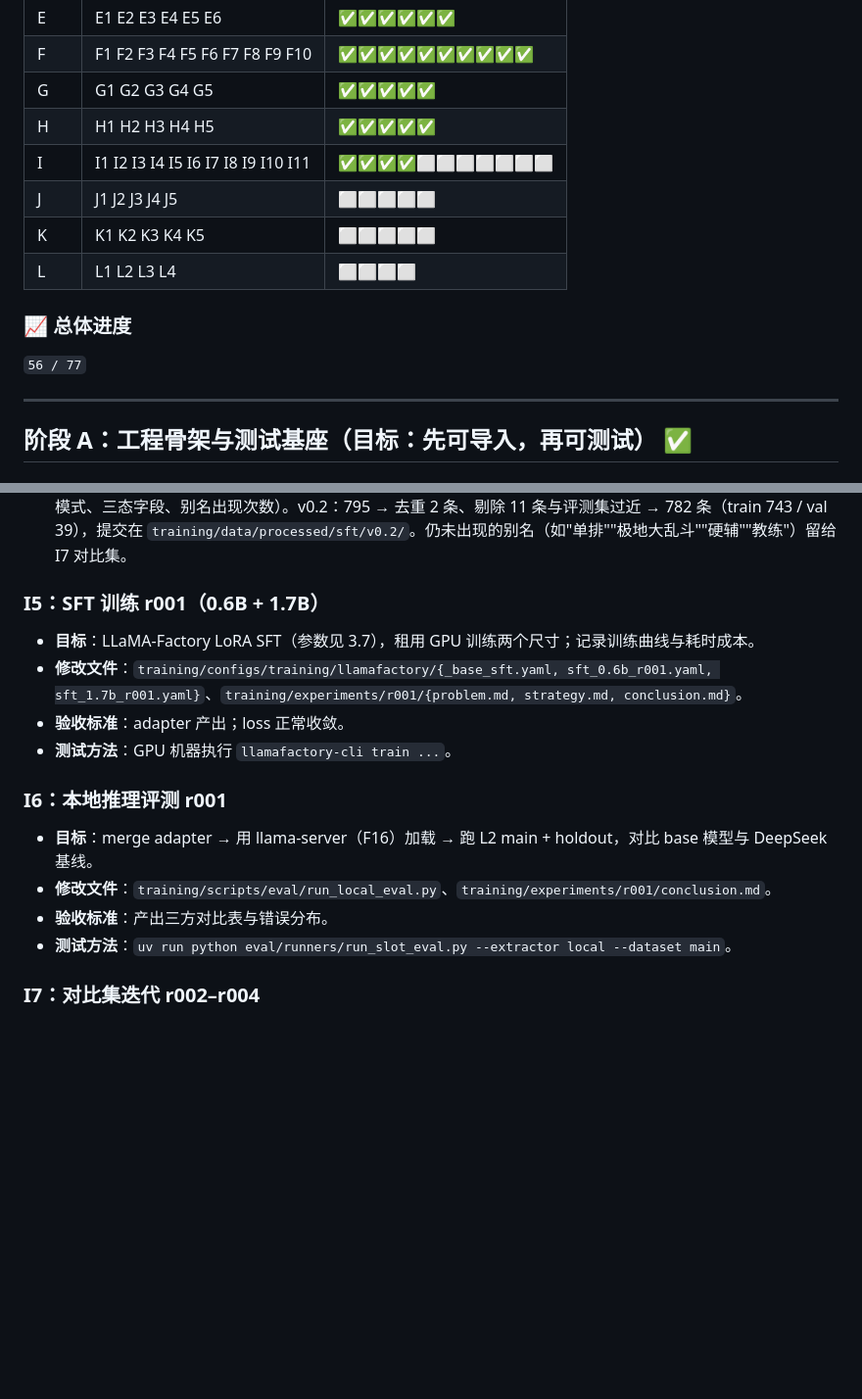
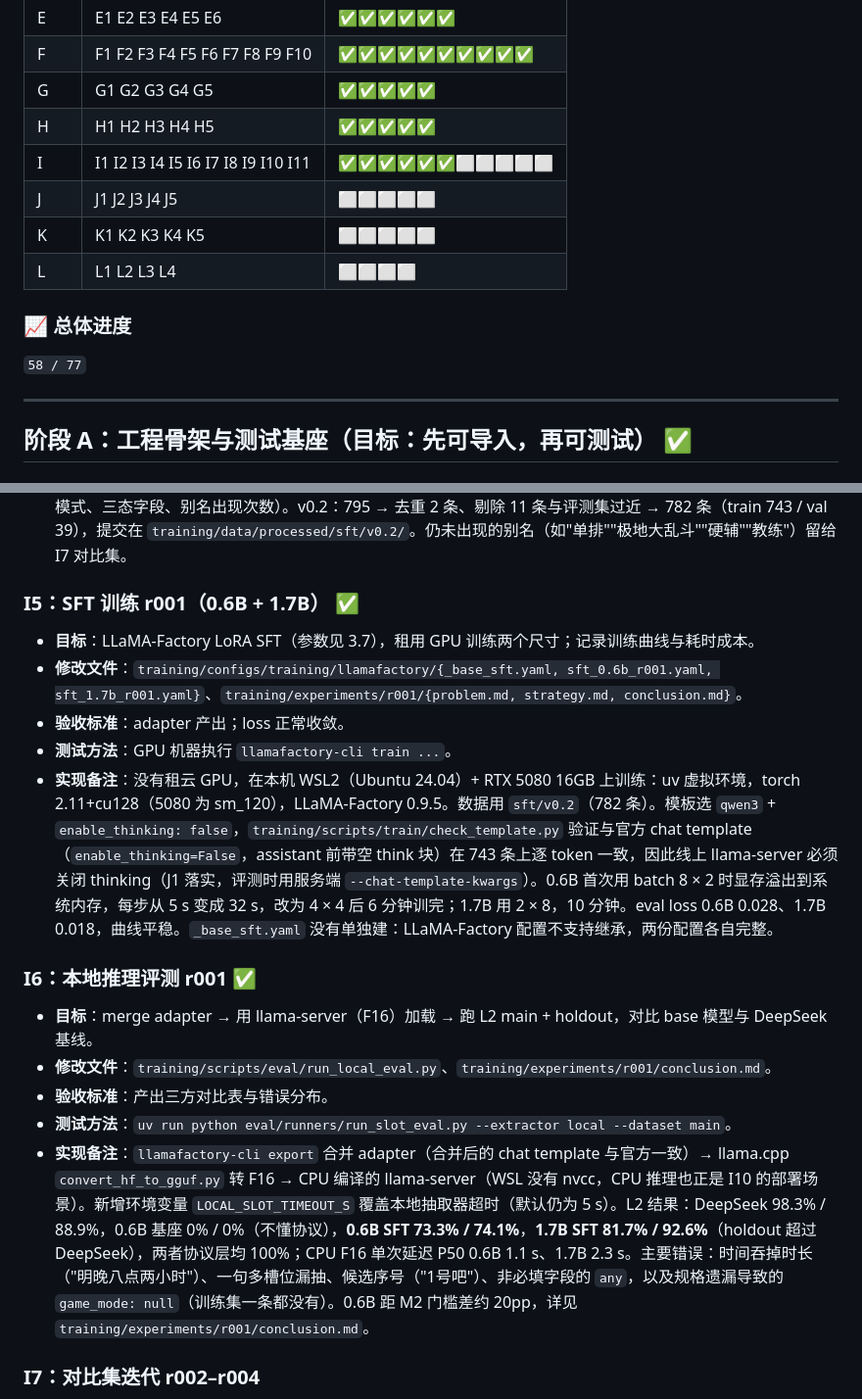
Before and after one commit to SeroGoingCrazy/rift-companion-agent, a Markdown page: DEV_SPEC.md, 2 parts joined by grey strips. Shown at 98% size. Drawn GitHub-style; blank space fills up the shorter version.

Commit message:
docs: record the local WSL training setup, r001 training and the L2 three-way comparison, mark I5 and I6 complete

```diff
--- a/DEV_SPEC.md
+++ b/DEV_SPEC.md
@@ -589,14 +589,14 @@ session:
 | F | F1 F2 F3 F4 F5 F6 F7 F8 F9 F10 | ✅✅✅✅✅✅✅✅✅✅ |
 | G | G1 G2 G3 G4 G5 | ✅✅✅✅✅ |
 | H | H1 H2 H3 H4 H5 | ✅✅✅✅✅ |
-| I | I1 I2 I3 I4 I5 I6 I7 I8 I9 I10 I11 | ✅✅✅✅⬜⬜⬜⬜⬜⬜⬜ |
+| I | I1 I2 I3 I4 I5 I6 I7 I8 I9 I10 I11 | ✅✅✅✅✅✅⬜⬜⬜⬜⬜ |
 | J | J1 J2 J3 J4 J5 | ⬜⬜⬜⬜⬜ |
 | K | K1 K2 K3 K4 K5 | ⬜⬜⬜⬜⬜ |
 | L | L1 L2 L3 L4 | ⬜⬜⬜⬜ |
 
 ### 📈 总体进度
 
-`56 / 77`
+`58 / 77`
 
 ---
 
@@ -1015,17 +1015,19 @@ session:
 - **测试方法**：`uv run python training/scripts/data/build_sft.py --version v0.2`。
 - **实现备注**：去重分两步：训练集内部（同一句话 + 同一上下文）和与 L2 评测集（归一化后完全相同，或 bge-small-zh 余弦 ≥ 0.92）；阈值依据 v0.1 的相似度分布选定，命中的都是"确认下单""就第二个吧""改成晚一小时"这类与评测集几乎相同的短句。生成阶段不读取评测集，这里是训练数据与评测集唯一接触的地方，剔除记录写入 `removed.jsonl` 和数据卡。按类别切分 train / val（5%），渲染为 LLaMA-Factory sharegpt 格式（OpenAI 风格 `messages`：线上 system + user prompt 加标准答案），注册为 `rift_sft_v0_2_train` / `_val`。数据卡记录 prompt 与 Teacher 模板的 sha256、Teacher 型号、生成通过率、去重明细和覆盖审计（类别、子场景、风格、模式、三态字段、别名出现次数）。v0.2：795 → 去重 2 条、剔除 11 条与评测集过近 → 782 条（train 743 / val 39），提交在 `training/data/processed/sft/v0.2/`。仍未出现的别名（如"单排""极地大乱斗""硬辅""教练"）留给 I7 对比集。
 
-### I5：SFT 训练 r001（0.6B + 1.7B）
+### I5：SFT 训练 r001（0.6B + 1.7B） ✅
 - **目标**：LLaMA-Factory LoRA SFT（参数见 3.7），租用 GPU 训练两个尺寸；记录训练曲线与耗时成本。
 - **修改文件**：`training/configs/training/llamafactory/{_base_sft.yaml, sft_0.6b_r001.yaml, sft_1.7b_r001.yaml}`、`training/experiments/r001/{problem.md, strategy.md, conclusion.md}`。
 - **验收标准**：adapter 产出；loss 正常收敛。
 - **测试方法**：GPU 机器执行 `llamafactory-cli train ...`。
+- **实现备注**：没有租云 GPU，在本机 WSL2（Ubuntu 24.04）+ RTX 5080 16GB 上训练：uv 虚拟环境，torch 2.11+cu128（5080 为 sm_120），LLaMA-Factory 0.9.5。数据用 `sft/v0.2`（782 条）。模板选 `qwen3` + `enable_thinking: false`，`training/scripts/train/check_template.py` 验证与官方 chat template（`enable_thinking=False`，assistant 前带空 think 块）在 743 条上逐 token 一致，因此线上 llama-server 必须关闭 thinking（J1 落实，评测时用服务端 `--chat-template-kwargs`）。0.6B 首次用 batch 8 × 2 时显存溢出到系统内存，每步从 5 s 变成 32 s，改为 4 × 4 后 6 分钟训完；1.7B 用 2 × 8，10 分钟。eval loss 0.6B 0.028、1.7B 0.018，曲线平稳。`_base_sft.yaml` 没有单独建：LLaMA-Factory 配置不支持继承，两份配置各自完整。
 
-### I6：本地推理评测 r001
+### I6：本地推理评测 r001 ✅
 - **目标**：merge adapter → 用 llama-server（F16）加载 → 跑 L2 main + holdout，对比 base 模型与 DeepSeek 基线。
 - **修改文件**：`training/scripts/eval/run_local_eval.py`、`training/experiments/r001/conclusion.md`。
 - **验收标准**：产出三方对比表与错误分布。
 - **测试方法**：`uv run python eval/runners/run_slot_eval.py --extractor local --dataset main`。
+- **实现备注**：`llamafactory-cli export` 合并 adapter（合并后的 chat template 与官方一致）→ llama.cpp `convert_hf_to_gguf.py` 转 F16 → CPU 编译的 llama-server（WSL 没有 nvcc，CPU 推理也正是 I10 的部署场景）。新增环境变量 `LOCAL_SLOT_TIMEOUT_S` 覆盖本地抽取器超时（默认仍为 5 s）。L2 结果：DeepSeek 98.3% / 88.9%，0.6B 基座 0% / 0%（不懂协议），**0.6B SFT 73.3% / 74.1%**，**1.7B SFT 81.7% / 92.6%**（holdout 超过 DeepSeek），两者协议层均 100%；CPU F16 单次延迟 P50 0.6B 1.1 s、1.7B 2.3 s。主要错误：时间吞掉时长（"明晚八点两小时"）、一句多槽位漏抽、候选序号（"1号吧"）、非必填字段的 `any`，以及规格遗漏导致的 `game_mode: null`（训练集一条都没有）。0.6B 距 M2 门槛差约 20pp，详见 `training/experiments/r001/conclusion.md`。
 
 ### I7：对比集迭代 r002–r004
 - **目标**：按错误分布设计对比集（复制场景并改一个条件使正确输出翻转，例如"大乱斗 + 钻石"→ 段位应被清空、"不限女"vs"要女"），每轮追加 150–250 条，重训重评；每轮写 problem/strategy/conclusion。
```
